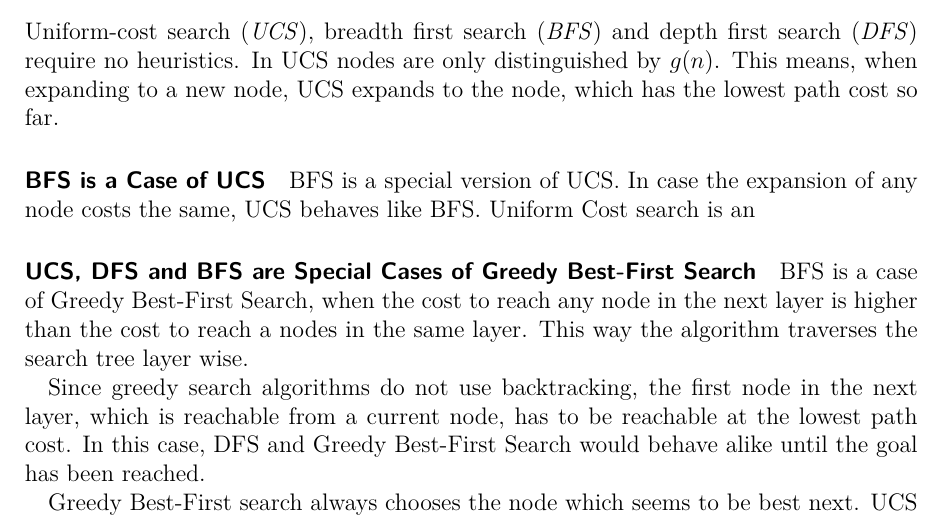
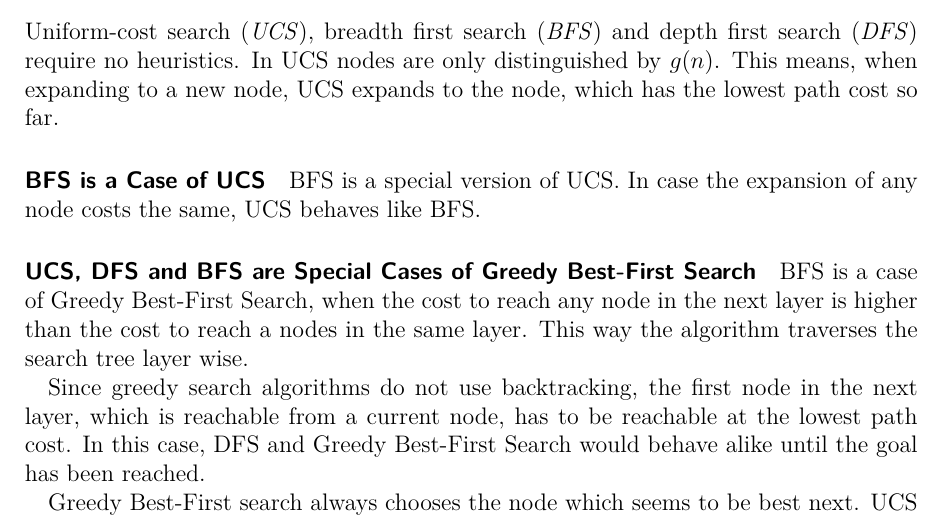
Before and after one commit to element54/air-06, a LaTeX document (docs/AIR_Jandt_Mensing_011116.tex): part of page 1 of 2, cut so that both start at the same text. Compiled offline with pdfLaTeX.

Commit message:
yolocopter

```diff
--- a/docs/AIR_Jandt_Mensing_011116.tex
+++ b/docs/AIR_Jandt_Mensing_011116.tex
@@ -60,7 +60,6 @@
 Uniform-cost search (\emph{UCS}), breadth first search (\emph{BFS}) and depth first search (\emph{DFS}) require no heuristics. In UCS nodes are only distinguished by \( g(n)\). This means, when expanding to a new node, UCS expands to the node, which has the lowest path cost so far.
 \paragraph{BFS is a Case of UCS}
 BFS is a special version of UCS. In case the expansion of any node costs the same, UCS behaves like BFS.
-Uniform Cost search is an
 
 \paragraph{UCS, DFS and BFS are Special Cases of Greedy Best-First Search}
 BFS is a case of Greedy Best-First Search, when the cost to reach any node in the next layer is higher than the cost to reach a nodes in the same layer. This way the algorithm traverses the search tree layer wise.
```
Also changed, not shown: docs/AIR_Jandt_Mensing_011116.pdf.
